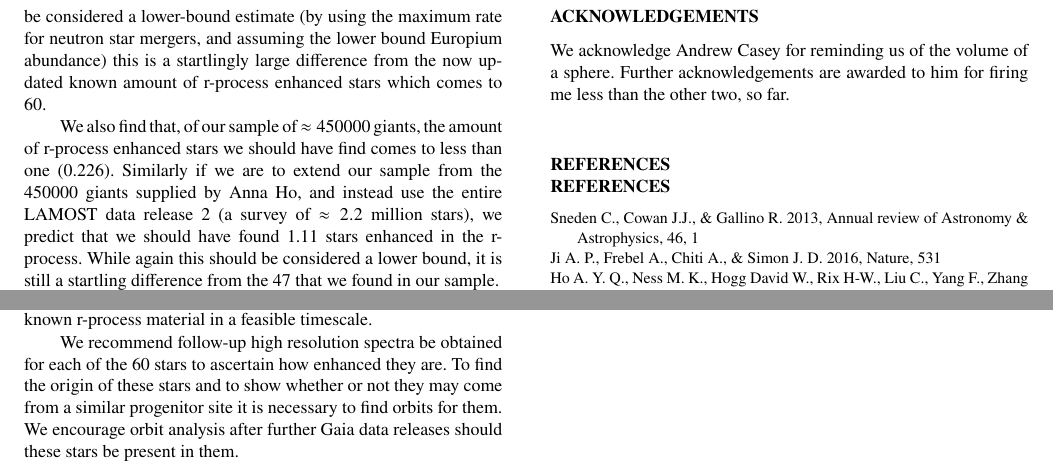
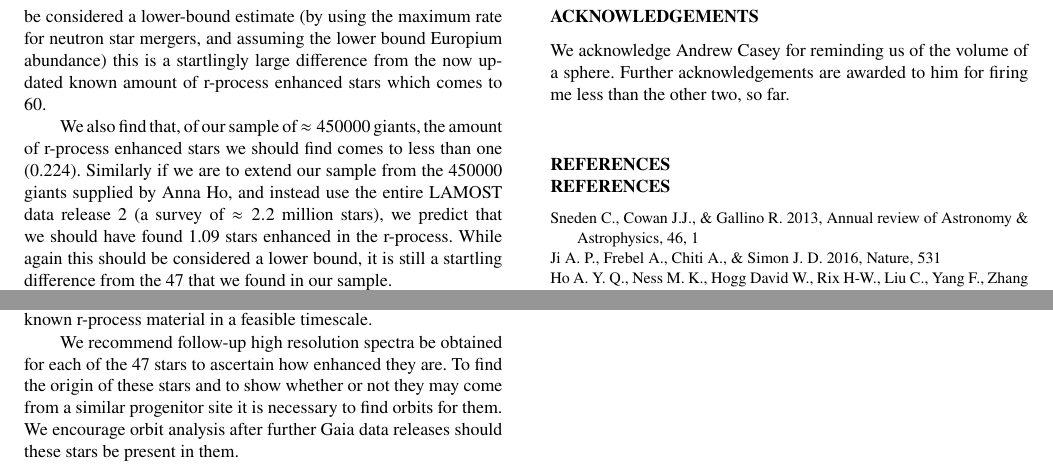
Before and after one commit to MattTMiles/SummerProject, a LaTeX paper (article/ms.tex): two parts of page 4 of 5, joined at a grey line, cut so that both start at the same text. Compiled offline with pdfLaTeX; a LaTeX package or settings file that is missing is left out.

Commit message:
new drapht, fixed some stuff

```diff
--- a/article/ms.tex
+++ b/article/ms.tex
@@ -161,7 +161,7 @@
 
     We found from this that in the Milky Way alone there should be present 125589 r-process enhanced stars. Considering this should be considered a lower-bound estimate (by using the maximum rate for neutron star mergers, and assuming the lower bound Europium abundance) this is a startlingly large difference from the now updated known amount of r-process enhanced stars which comes to 60.
 
-    We also find that, of our sample of $\approx450000$ giants, the amount of r-process enhanced stars we should have find comes to less than one (0.226). Similarly if we are to extend our sample from the 450000 giants supplied by Anna Ho, and instead use the entire LAMOST data release 2 (a survey of $\approx2.2$ million stars), we predict that we should have found 1.11 stars enhanced in the r-process. While again this should be considered a lower bound, it is still a startling difference from the 47 that we found in our sample.
+    We also find that, of our sample of $\approx450000$ giants, the amount of r-process enhanced stars we should find comes to less than one (0.224). Similarly if we are to extend our sample from the 450000 giants supplied by Anna Ho, and instead use the entire LAMOST data release 2 (a survey of $\approx2.2$ million stars), we predict that we should have found 1.09 stars enhanced in the r-process. While again this should be considered a lower bound, it is still a startling difference from the 47 that we found in our sample.
 
     From these estimates we can also find an approximation for whether or not neutron star mergers by themselves are sufficient to enrich our entire r-process enhanced catalogue. We find that, by using the assumptions listed, neutron star mergers could create enough r-process material to enrich above the point of [Eu/Fe] > 0.7 for all 60 known r-process enhanced stars within $1.1\times10^9$ years.
 
@@ -177,7 +177,7 @@
 	\section{Conclusions}
 	We present the largest to date sample of r-process element enhanced stars. These stars are found at a wide range of metallicities, contrary to previous discovery of only metal-poor r-process enhanced stars. Similarly they seem to show no trend in either temperatures, $log(g)$, or radial velocity. They don't cluster to any one end of the H-R diagram, so it is likely there is no correlation between type of star. They are found both in the disk and halo, and are not clustered anywhere in the sky. In addition to this we also present the first ever quantitative analysis, from information provided by aLIGO, that neutron star mergers possess the ability to synthesise all currently known r-process material in a feasible timescale.
 
-	We recommend follow-up high resolution spectra be obtained for each of the 60 stars to ascertain how enhanced they are. To find the origin of these stars and to show whether or not they may come from a similar progenitor site it is necessary to find orbits for them. We encourage orbit analysis after further Gaia data releases should these stars be present in them.
+	We recommend follow-up high resolution spectra be obtained for each of the 47 stars to ascertain how enhanced they are. To find the origin of these stars and to show whether or not they may come from a similar progenitor site it is necessary to find orbits for them. We encourage orbit analysis after further Gaia data releases should these stars be present in them.
 
 	\section*{Acknowledgements}
 
```
Also changed, not shown: article/ms.tex (4 more changed lines).
